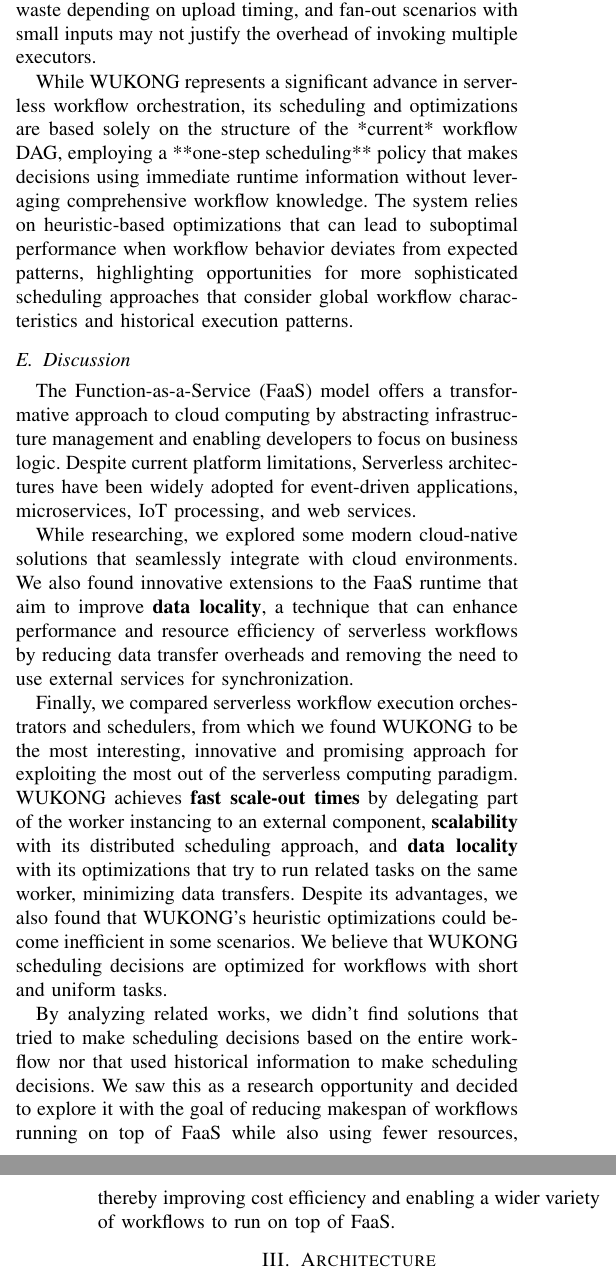
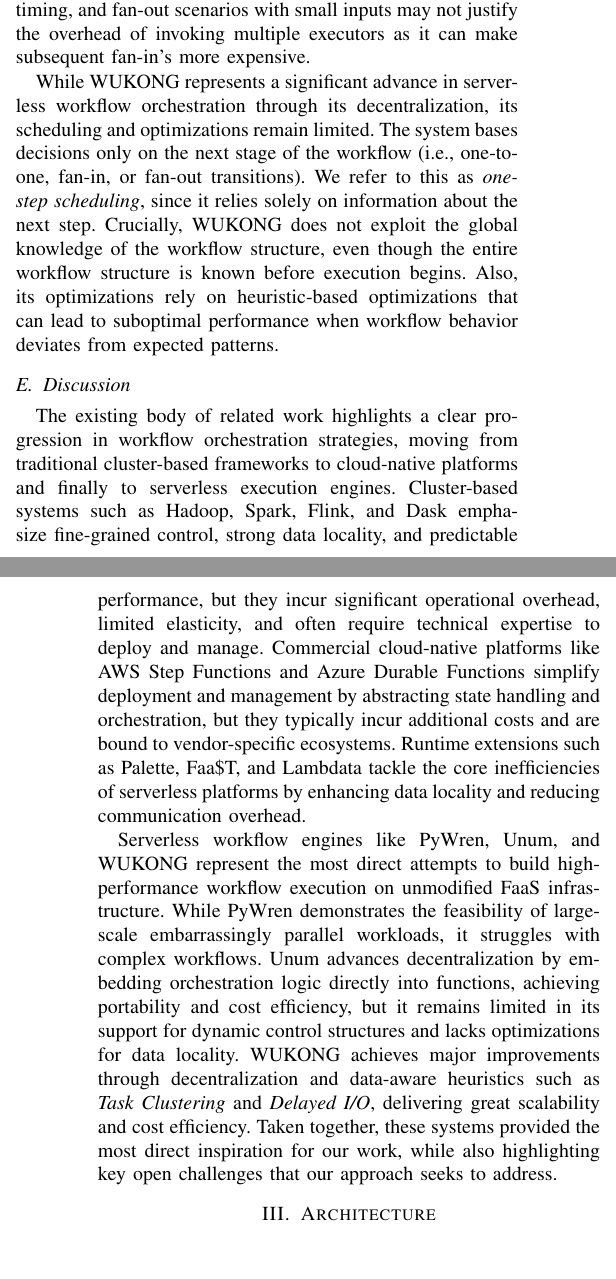
Before and after one commit to 48302-DiogoJesus/DgJ_MEIC_paper, a LaTeX paper (main.tex): two parts of the columns of pages 4 and 5 of 9, joined at a grey line, cut so that both start at the same text. Compiled offline with pdfLaTeX; a missing font is replaced by an installed copy or a similar font; a LaTeX package or settings file that is missing is left out.

Commit message:
related work fixes complete

```diff
--- a/main.tex
+++ b/main.tex
@@ -123,16 +123,14 @@
 
-These optimizations, combined with WUKONG's decentralized scheduling approach, significantly enhance performance compared to both Dask Distributed and PyWren by minimizing data transfer overhead and eliminating central scheduler bottlenecks. However, WUKONG shares the limitation of supporting only statically defined control structures, requiring workflow DAGs to be known ahead-of-time. Additionally, its optimization heuristics can lead to inefficiencies in certain scenarios: Delayed I/O may increase execution time if dependencies aren't met after retries, fan-in conflicts where multiple tasks produce large objects can result in resource waste depending on upload timing, and fan-out scenarios with small inputs may not justify the overhead of invoking multiple executors.
+Besides dynamic scheduling, WUKONG employs data locality optimization techniques designed to avoid moving large data objects; \textbf{Task Clustering for Fan-Out Operations} allows executors to continue executing downstream tasks when a fan-out task produces large outputs, becoming the executor of multiple fan-out targets rather than just executing 1 and invoking \texttt{N - 1} new executors; \textbf{Task Clustering for Fan-In Operations} enables executors to recheck dependencies after uploading large objects to storage, potentially executing fan-in tasks themselves if dependencies are satisfied during the upload process, potentially avoiding large downloads; \textbf{Delayed I/O} allows executors to hold off on writing large intermediate results to external storage until it is absolutely necessary. Instead of immediately storing data when some downstream tasks are not yet ready, the executor first runs any tasks that can proceed and then checks again if the remaining ones have become ready. If they have, the executor can execute them directly using the data already in memory, avoiding both the write and a later read from storage. Only when no further progress is possible are the results finally written out. This can reduce unnecessary data transfers.
 
-While WUKONG represents a significant advance in serverless workflow orchestration, its scheduling and optimizations are based solely on the structure of the *current* workflow DAG, employing a **one-step scheduling** policy that makes decisions using immediate runtime information without leveraging comprehensive workflow knowledge. The system relies on heuristic-based optimizations that can lead to suboptimal performance when workflow behavior deviates from expected patterns, highlighting opportunities for more sophisticated scheduling approaches that consider global workflow characteristics and historical execution patterns.
+These optimizations, combined with WUKONG's decentralized scheduling approach, significantly enhance performance compared to both \textbf{Dask Distributed} and \textbf{PyWren} by minimizing data transfer overhead and eliminating central scheduler bottlenecks. However, WUKONG shares the limitation of supporting only statically defined control structures, requiring workflow DAGs to be known ahead-of-time, similarly to our proposed solution. Additionally, its optimization heuristics can lead to inefficiencies in certain scenarios: \textit{Delayed I/O} may increase makespan and storage usage if dependencies aren't met after retries; fan-in conflicts where multiple tasks produce large objects can result in resource waste depending on upload timing, and fan-out scenarios with small inputs may not justify the overhead of invoking multiple executors as it can make subsequent fan-in's more expensive.
+
+While WUKONG represents a significant advance in serverless workflow orchestration through its decentralization, its scheduling and optimizations remain limited. The system bases decisions only on the next stage of the workflow (i.e., one-to-one, fan-in, or fan-out transitions). We refer to this as \textit{one-step scheduling}, since it relies solely on information about the next step. Crucially, WUKONG does not exploit the global knowledge of the workflow structure, even though the entire workflow structure is known before execution begins. Also, its optimizations rely on heuristic-based optimizations that can lead to suboptimal performance when workflow behavior deviates from expected patterns.
 
 \subsection{Discussion}
-The Function-as-a-Service (FaaS) model offers a transformative approach to cloud computing by abstracting infrastructure management and enabling developers to focus on business logic. Despite current platform limitations, Serverless architectures have been widely adopted for event-driven applications, microservices, IoT processing, and web services.
+The existing body of related work highlights a clear progression in workflow orchestration strategies, moving from traditional cluster-based frameworks to cloud-native platforms and finally to serverless execution engines. Cluster-based systems such as Hadoop, Spark, Flink, and Dask emphasize fine-grained control, strong data locality, and predictable performance, but they incur significant operational overhead, limited elasticity, and often require technical expertise to deploy and manage. Commercial cloud-native platforms like AWS Step Functions and Azure Durable Functions simplify deployment and management by abstracting state handling and orchestration, but they typically incur additional costs and are bound to vendor-specific ecosystems. Runtime extensions such as Palette, Faa\$T, and Lambdata tackle the core inefficiencies of serverless platforms by enhancing data locality and reducing communication overhead.
 
-While researching, we explored some modern cloud-native solutions that seamlessly integrate with cloud environments. We also found innovative extensions to the FaaS runtime that aim to improve \textbf{data locality}, a technique that can enhance performance and resource efficiency of serverless workflows by reducing data transfer overheads and removing the need to use external services for synchronization.
-
-Finally, we compared serverless workflow execution orchestrators and schedulers, from which we found WUKONG to be the most interesting, innovative and promising approach for exploiting the most out of the serverless computing paradigm. WUKONG achieves \textbf{fast scale-out times} by delegating part of the worker instancing to an external component, \textbf{scalability} with its distributed scheduling approach, and \textbf{data locality} with its optimizations that try to run related tasks on the same worker, minimizing data transfers. Despite its advantages, we also found that WUKONG's heuristic optimizations could become inefficient in some scenarios. We believe that WUKONG scheduling decisions are optimized for workflows with short and uniform tasks.
-
-By analyzing related works, we didn't find solutions that tried to make scheduling decisions based on the entire workflow nor that used historical information to make scheduling decisions. We saw this as a research opportunity and decided to explore it with the goal of reducing makespan of workflows running on top of FaaS while also using fewer resources, thereby improving cost efficiency and enabling a wider variety of workflows to run on top of FaaS.
+Serverless workflow engines like PyWren, Unum, and WUKONG represent the most direct attempts to build high-performance workflow execution on unmodified FaaS infrastructure. While PyWren demonstrates the feasibility of large-scale embarrassingly parallel workloads, it struggles with complex workflows. Unum advances decentralization by embedding orchestration logic directly into functions, achieving portability and cost efficiency, but it remains limited in its support for dynamic control structures and lacks optimizations for data locality. WUKONG achieves major improvements through decentralization and data-aware heuristics such as \textit{Task Clustering} and \textit{Delayed I/O}, delivering great scalability and cost efficiency. Taken together, these systems provided the most direct inspiration for our work, while also highlighting key open challenges that our approach seeks to address.
 
 % ------------------------------------------------ %
 
```
Also changed, not shown: _TODO.md (+2 -2 lines), main.pdf, main.tex (6 more changed lines), 4 other files.
